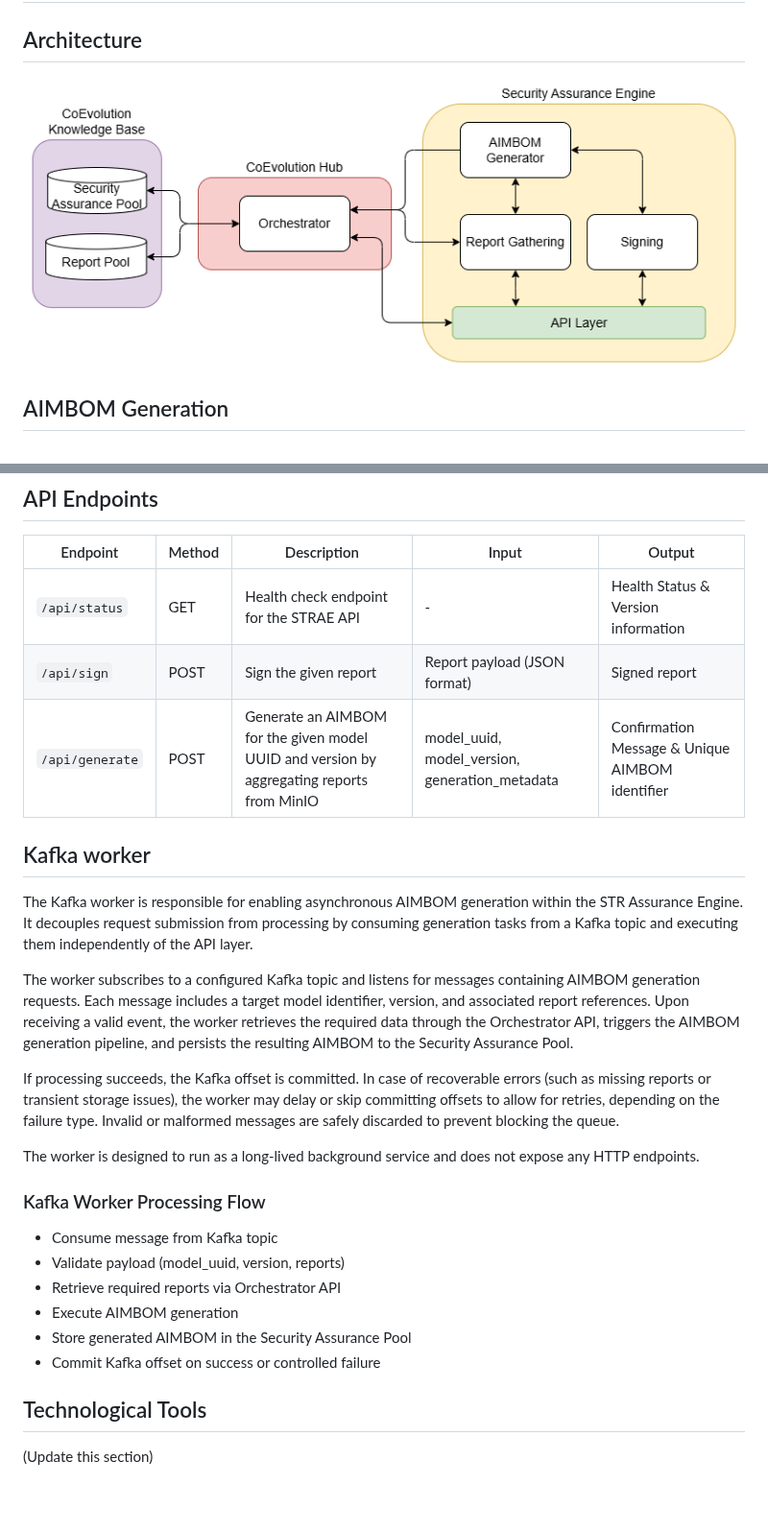
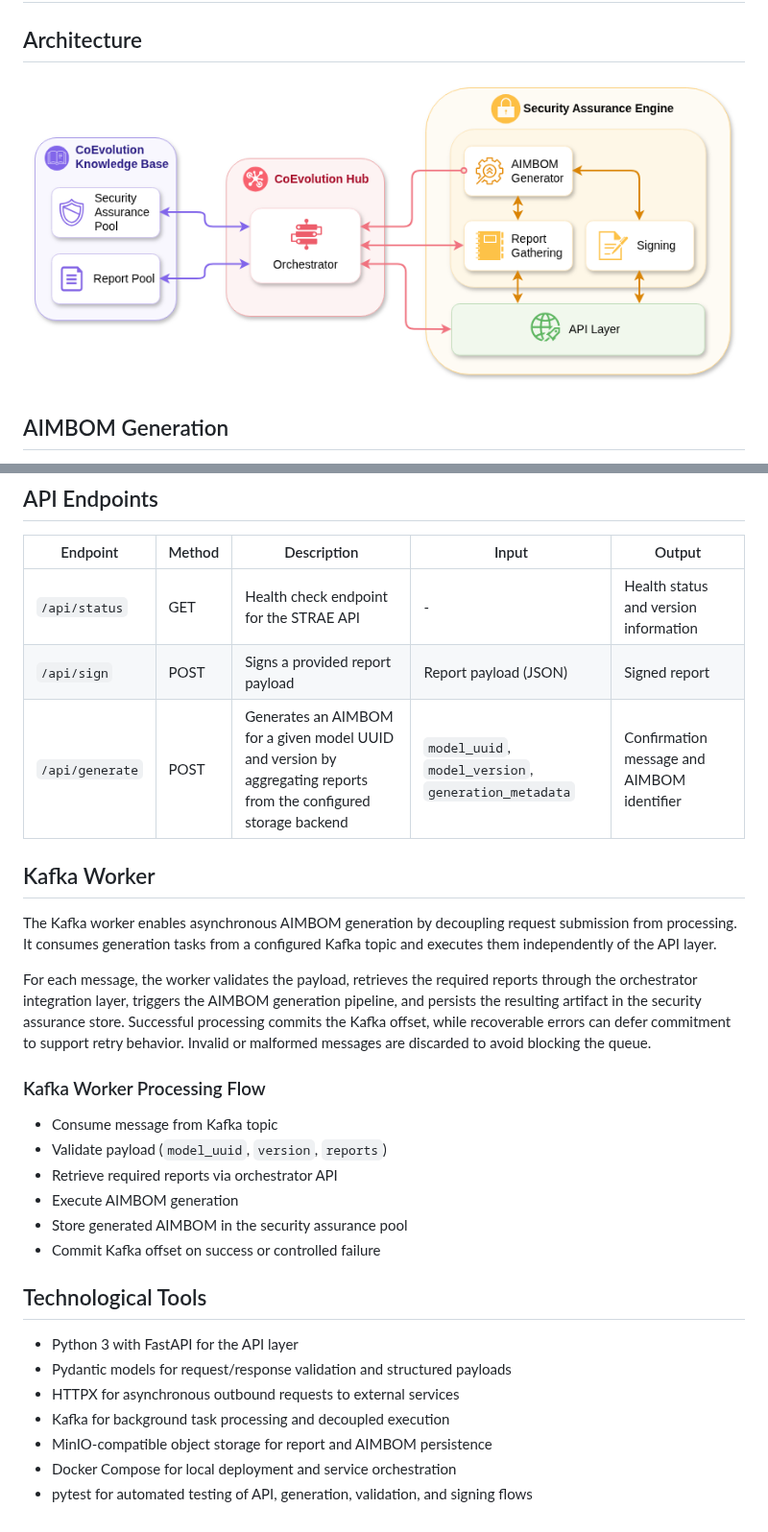
Before and after one commit to CoEvolution-Project-EU/STRAE_T5.4, a Markdown page: docs/architecture.md, 2 parts joined by grey strips. Shown at 96% size. Drawn GitHub-style; pictures changed too: docs/graphics/strae_arch.png; blank space fills up the shorter version.

```diff
--- a/docs/architecture.md
+++ b/docs/architecture.md
@@ -16,28 +44,30 @@ The AIMBOM generation process is responsible for transforming validated reports
 
 | Endpoint | Method | Description | Input | Output |
 |----------|--------|-------------|-------|--------|
-| `/api/status` | GET | Health check endpoint for the STRAE API | - | Health Status & Version information |
-| `/api/sign` | POST | Sign the given report | Report payload (JSON format) | Signed report |
-| `/api/generate` | POST | Generate an AIMBOM for the given model UUID and version by aggregating reports from MinIO | model_uuid, model_version, generation_metadata | Confirmation Message & Unique AIMBOM identifier |
+| `/api/status` | GET | Health check endpoint for the STRAE API | - | Health status and version information |
+| `/api/sign` | POST | Signs a provided report payload | Report payload (JSON) | Signed report |
+| `/api/generate` | POST | Generates an AIMBOM for a given model UUID and version by aggregating reports from the configured storage backend | `model_uuid`, `model_version`, `generation_metadata` | Confirmation message and AIMBOM identifier |
 
-## Kafka worker
+## Kafka Worker
 
-The Kafka worker is responsible for enabling asynchronous AIMBOM generation within the STR Assurance Engine. It decouples request submission from processing by consuming generation tasks from a Kafka topic and executing them independently of the API layer.
+The Kafka worker enables asynchronous AIMBOM generation by decoupling request submission from processing. It consumes generation tasks from a configured Kafka topic and executes them independently of the API layer.
 
-The worker subscribes to a configured Kafka topic and listens for messages containing AIMBOM generation requests. Each message includes a target model identifier, version, and associated report references. Upon receiving a valid event, the worker retrieves the required data through the Orchestrator API, triggers the AIMBOM generation pipeline, and persists the resulting AIMBOM to the Security Assurance Pool.
-
-If processing succeeds, the Kafka offset is committed. In case of recoverable errors (such as missing reports or transient storage issues), the worker may delay or skip committing offsets to allow for retries, depending on the failure type. Invalid or malformed messages are safely discarded to prevent blocking the queue.
-
-The worker is designed to run as a long-lived background service and does not expose any HTTP endpoints.
+For each message, the worker validates the payload, retrieves the required reports through the orchestrator integration layer, triggers the AIMBOM generation pipeline, and persists the resulting artifact in the security assurance store. Successful processing commits the Kafka offset, while recoverable errors can defer commitment to support retry behavior. Invalid or malformed messages are discarded to avoid blocking the queue.
 
 ### Kafka Worker Processing Flow
 - Consume message from Kafka topic
-- Validate payload (model_uuid, version, reports)
-- Retrieve required reports via Orchestrator API
+- Validate payload (`model_uuid`, `version`, `reports`)
+- Retrieve required reports via orchestrator API
 - Execute AIMBOM generation
-- Store generated AIMBOM in the Security Assurance Pool
+- Store generated AIMBOM in the security assurance pool
 - Commit Kafka offset on success or controlled failure
 
 ## Technological Tools
 
-(Update this section)
+- Python 3 with FastAPI for the API layer
+- Pydantic models for request/response validation and structured payloads
+- HTTPX for asynchronous outbound requests to external services
+- Kafka for background task processing and decoupled execution
+- MinIO-compatible object storage for report and AIMBOM persistence
+- Docker Compose for local deployment and service orchestration
+- pytest for automated testing of API, generation, validation, and signing flows
```
Also changed, not shown: other parts of docs/architecture.md (+28 -0 lines), 1 other file.
